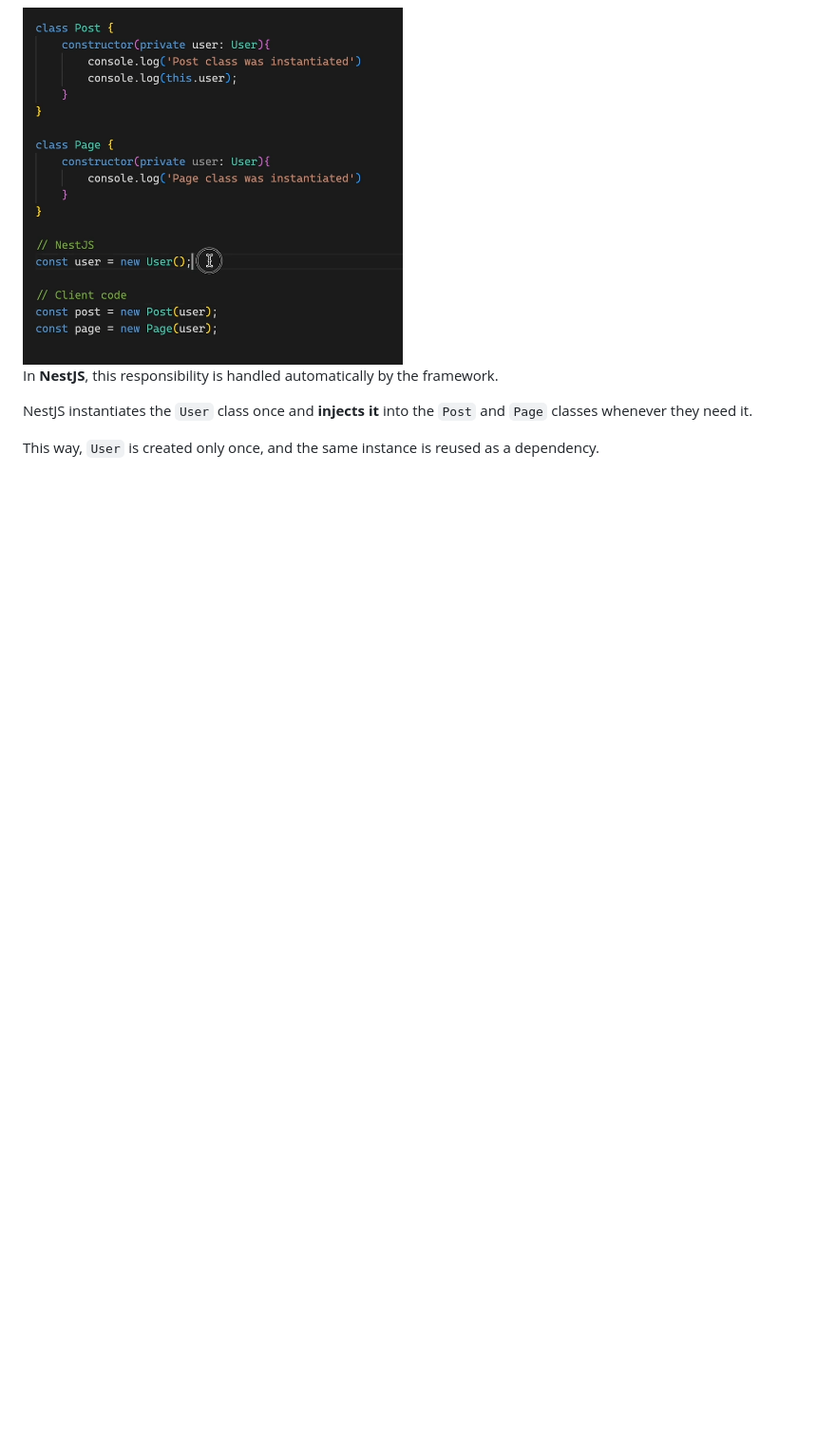
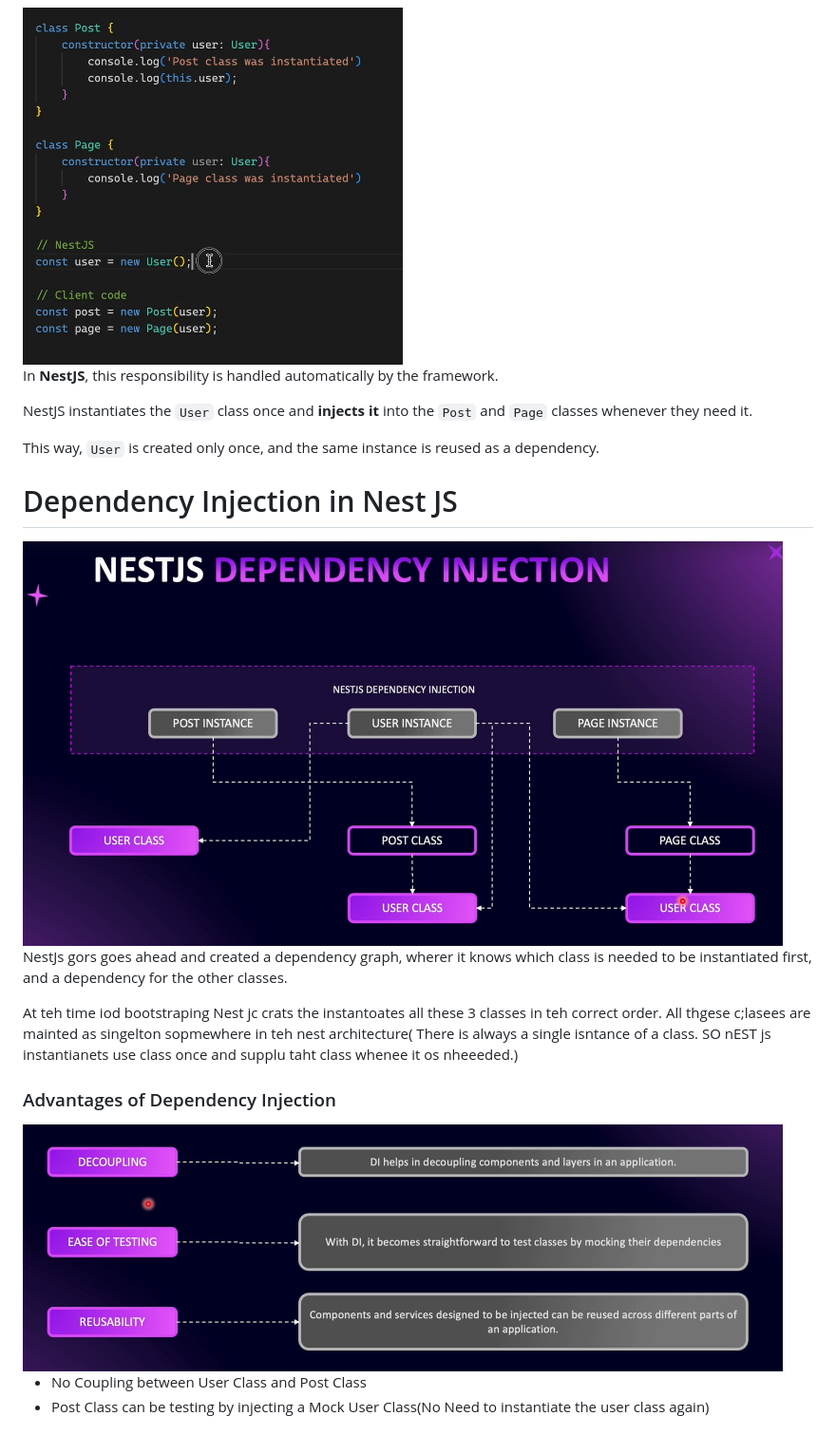
Before and after one commit to Ayeshan-Oshitha/Tutorial--Udemy--NestJs, a Markdown page: Docs/004-Dependency-Injection.md, the part around the change printed below. Shown: that part at 95% size. Drawn GitHub-style; pictures changed too: Docs/images/images-03/image-5.png (added), Docs/images/images-03/image-6.png (added); blank space fills up the shorter version.

Commit message:
Section 04 ( Dependency Injection ) - Dependency Injection in NestJS

```diff
--- a/Docs/004-Dependency-Injection.md
+++ b/Docs/004-Dependency-Injection.md
@@ -34,3 +34,19 @@ In **NestJS**, this responsibility is handled automatically by the framework.
 NestJS instantiates the `User` class once and **injects it** into the `Post` and `Page` classes whenever they need it.
 
 This way, `User` is created only once, and the same instance is reused as a dependency.
+
+# Dependency Injection in Nest JS
+
+<img src="./images/images-03/image-5.png" width="800">
+
+NestJs gors goes ahead and created a dependency graph, wherer it knows which class is needed to be instantiated first, and a dependency for the other classes.
+
+At teh time iod bootstraping Nest jc crats the instantoates all these 3 classes in teh correct order. All thgese c;lasees are mainted as singelton sopmewhere in teh nest architecture( There is always a single isntance of a class. SO nEST js instantianets use class once and supplu taht class whenee it os nheeeded.)
+
+### Advantages of Dependency Injection
+
+<img src="./images/images-03/image-6.png" width="800">
+
+- No Coupling between User Class and Post Class
+- Post Class can be testing by injecting a Mock User Class(No Need to instantiate the user class again)
+
```
Also changed, not shown: other parts of Docs/004-Dependency-Injection.md (+13 -0 lines), Docs/images/images-03/image-7.png (added), Docs/images/images-03/image-8.png (added), Docs/images/images-03/image-9.png (added).
